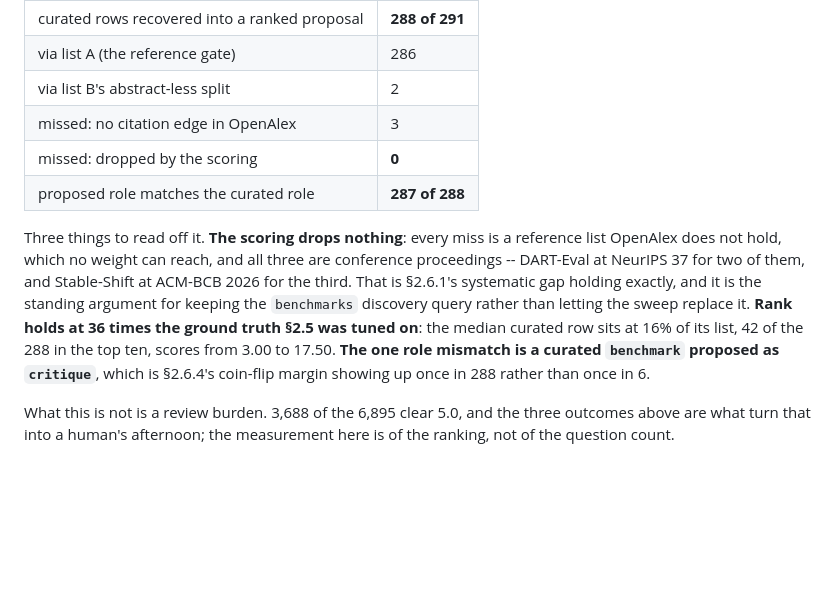
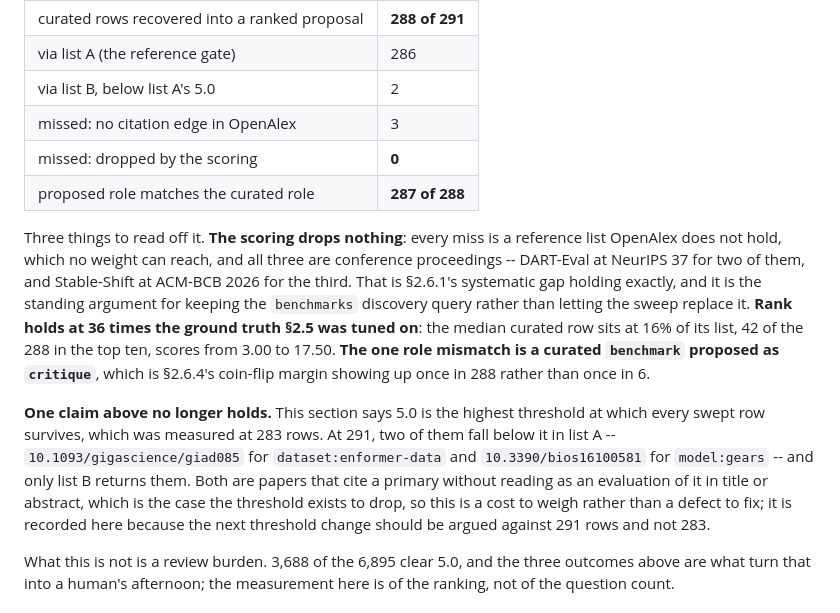
Before and after one commit to JimYuhaoWu/cell_fate_control_resources, a Markdown page: docs/triage_design.md, the part around the change. GitHub-like rendering; blank space fills up the shorter version.

Commit message:
Record the two rows the 5.0 threshold now drops from list A
Two corrections to the addendum in the previous commit, both found by
reading its own artifact rather than by rerunning anything.

The table said the two recovered rows came through list B's
abstract-less split. They did not: that split is the title-only pool,
and both of these carry an abstract. What they have in common is that
they fall below list A's 5.0, which is the fact worth naming.

Which makes a claim in 2.3a stale. It says 5.0 is the highest threshold
at which every swept row survives, and that was measured against 283
curated rows. At 291, two fall below it in list A --
10.1093/gigascience/giad085 for dataset:enformer-data and
10.3390/bios16100581 for model:gears -- and only list B returns them.

Left as a cost, not fixed. Both cite a primary without reading as an
evaluation of it in either title or abstract, which is the case the
threshold is there to drop, so lowering it to recover two rows would
admit the pool it was chosen to exclude. The point of writing it down is
that the next argument about the threshold should be made against 291
rows rather than 283.

Co-Authored-By: Claude Opus 5 <noreply@anthropic.com>

```diff
--- a/docs/triage_design.md
+++ b/docs/triage_design.md
@@ -595,7 +595,7 @@ truth is 291 `benchmark`/`critique` rows:
 |---|---|
 | curated rows recovered into a ranked proposal | **288 of 291** |
 | via list A (the reference gate) | 286 |
-| via list B's abstract-less split | 2 |
+| via list B, below list A's 5.0 | 2 |
 | missed: no citation edge in OpenAlex | 3 |
 | missed: dropped by the scoring | **0** |
 | proposed role matches the curated role | **287 of 288** |
@@ -610,6 +610,16 @@ times the ground truth §2.5 was tuned on**: the median curated row sits at 16%
 of its list, 42 of the 288 in the top ten, scores from 3.00 to 17.50. **The
 one role mismatch is a curated `benchmark` proposed as `critique`**, which is
 §2.6.4's coin-flip margin showing up once in 288 rather than once in 6.
+
+**One claim above no longer holds.** This section says 5.0 is the highest
+threshold at which every swept row survives, which was measured at 283 rows.
+At 291, two of them fall below it in list A -- `10.1093/gigascience/giad085`
+for `dataset:enformer-data` and `10.3390/bios16100581` for `model:gears` --
+and only list B returns them. Both are papers that cite a primary without
+reading as an evaluation of it in title or abstract, which is the case the
+threshold exists to drop, so this is a cost to weigh rather than a defect to
+fix; it is recorded here because the next threshold change should be argued
+against 291 rows and not 283.
 
 What this is not is a review burden. 3,688 of the 6,895 clear 5.0, and the
 three outcomes above are what turn that into a human's afternoon; the
```
